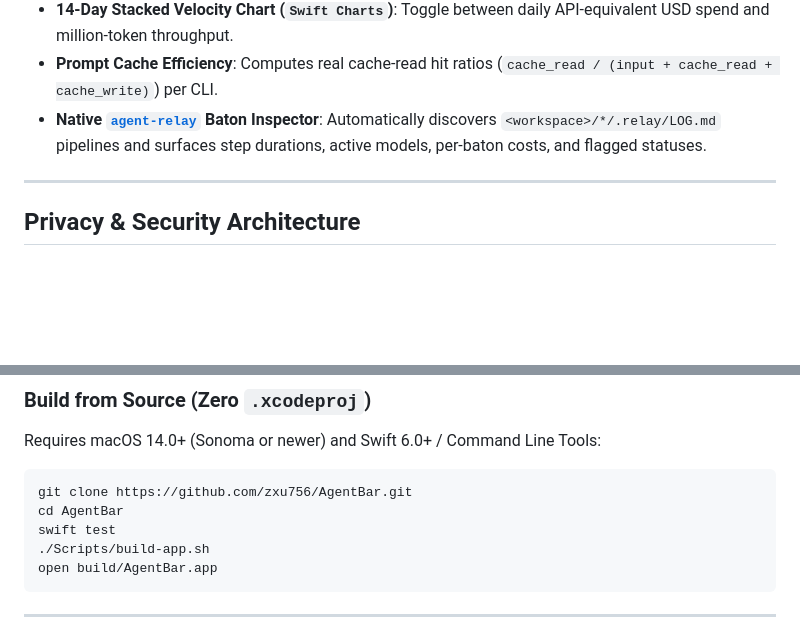
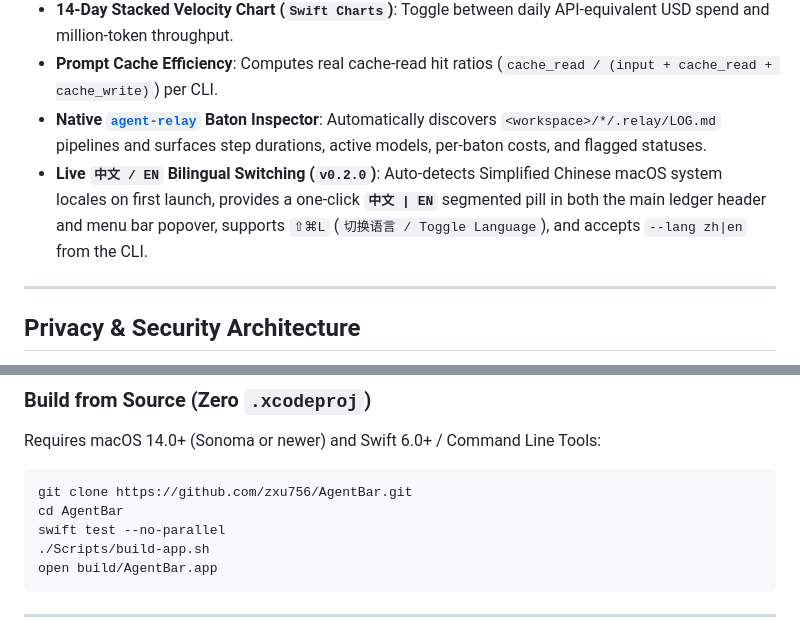
Before and after one commit to zxu756/AgentBar, a Markdown page: README.md, 2 parts joined by grey strips. Drawn GitHub-style; blank space fills up the shorter version.

````diff
--- a/README.md
+++ b/README.md
@@ -23,6 +25,7 @@ Developers running modern multi-CLI coding harnesses (`claude`, `codex`, `openco
 - **14-Day Stacked Velocity Chart (`Swift Charts`)**: Toggle between daily API-equivalent USD spend and million-token throughput.
 - **Prompt Cache Efficiency**: Computes real cache-read hit ratios (`cache_read / (input + cache_read + cache_write)`) per CLI.
 - **Native [`agent-relay`](https://github.com/zxu756/agent-relay) Baton Inspector**: Automatically discovers `<workspace>/*/.relay/LOG.md` pipelines and surfaces step durations, active models, per-baton costs, and flagged statuses.
+- **Live `中文 / EN` Bilingual Switching (`v0.2.0`)**: Auto-detects Simplified Chinese macOS system locales on first launch, provides a one-click **`中文 | EN`** segmented pill in both the main ledger header and menu bar popover, supports `⇧⌘L` (`切换语言 / Toggle Language`), and accepts `--lang zh|en` from the CLI.
 
 ---
 
@@ -62,7 +65,7 @@ Requires macOS 14.0+ (Sonoma or newer) and Swift 6.0+ / Command Line Tools:
 ```bash
 git clone https://github.com/zxu756/AgentBar.git
 cd AgentBar
-swift test
+swift test --no-parallel
 ./Scripts/build-app.sh
 open build/AgentBar.app
 ```
````
Also changed, not shown: other parts of README.md (+6 -4 lines), README.zh-CN.md (added, +88 -0 lines), docs/screenshot-dashboard-zh.png (added), docs/screenshot-dashboard.png, docs/screenshot-menubar-zh.png (added), docs/screenshot-menubar.png, 10 other files.
